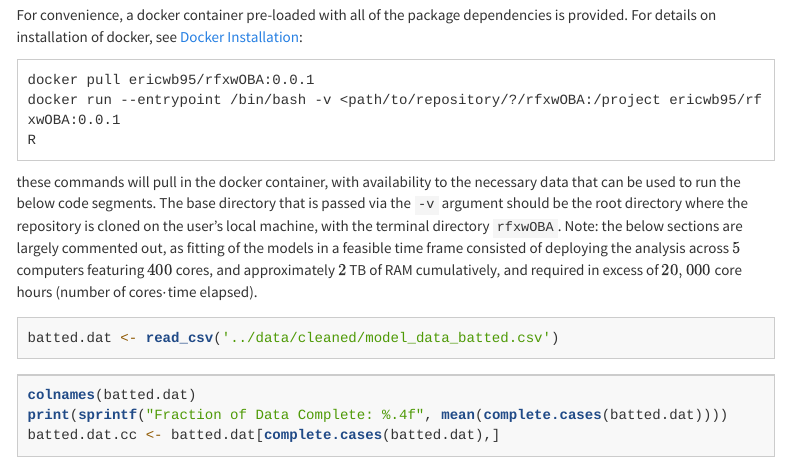
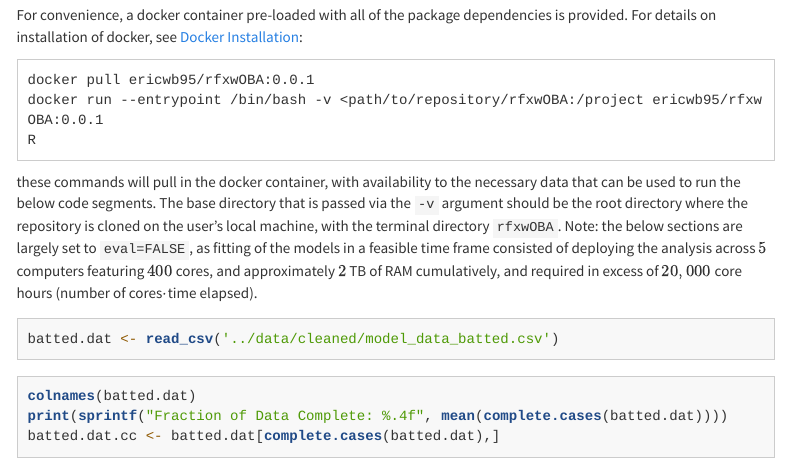
Before and after one commit to ebridge2/rfxWOBA, an R Markdown document (final/baseball.Rmd): the page in a window 1100 px wide, from 13130 px down. Rendered offline with R 4.5, knitr and Pandoc, with nearby package versions; menus at the side of the page are left out; long lines of code are wrapped.

Commit message:
added baseball.rmd

````diff
--- a/final/baseball.Rmd
+++ b/final/baseball.Rmd
@@ -651,11 +651,11 @@ For convenience, a docker container pre-loaded with all of the package dependenc
 
 ```
 docker pull ericwb95/rfxwOBA:0.0.1
-docker run --entrypoint /bin/bash -v <path/to/repository/?/rfxwOBA:/project ericwb95/rfxwOBA:0.0.1
+docker run --entrypoint /bin/bash -v <path/to/repository/rfxwOBA:/project ericwb95/rfxwOBA:0.0.1
 R
 ```
 
-these commands will pull in the docker container, with availability to the necessary data that can be used to run the below code segments. The base directory that is passed via the `-v` argument should be the root directory where the repository is cloned on the user's local machine, with the terminal directory `rfxwOBA`. Note: the below sections are largely commented out, as fitting of the models in a feasible time frame consisted of deploying the analysis across $5$ computers featuring $400$ cores, and approximately $2$ TB of RAM cumulatively, and required in excess of $20,000$ core hours (number of cores$\cdot$time elapsed).
+these commands will pull in the docker container, with availability to the necessary data that can be used to run the below code segments. The base directory that is passed via the `-v` argument should be the root directory where the repository is cloned on the user's local machine, with the terminal directory `rfxwOBA`. Note: the below sections are largely set to `eval=FALSE`, as fitting of the models in a feasible time frame consisted of deploying the analysis across $5$ computers featuring $400$ cores, and approximately $2$ TB of RAM cumulatively, and required in excess of $20,000$ core hours (number of cores$\cdot$time elapsed).
 
 ```{r data_load, eval=FALSE}
 batted.dat <- read_csv('../data/cleaned/model_data_batted.csv')
````
Also changed, not shown: final/baseball.html.
